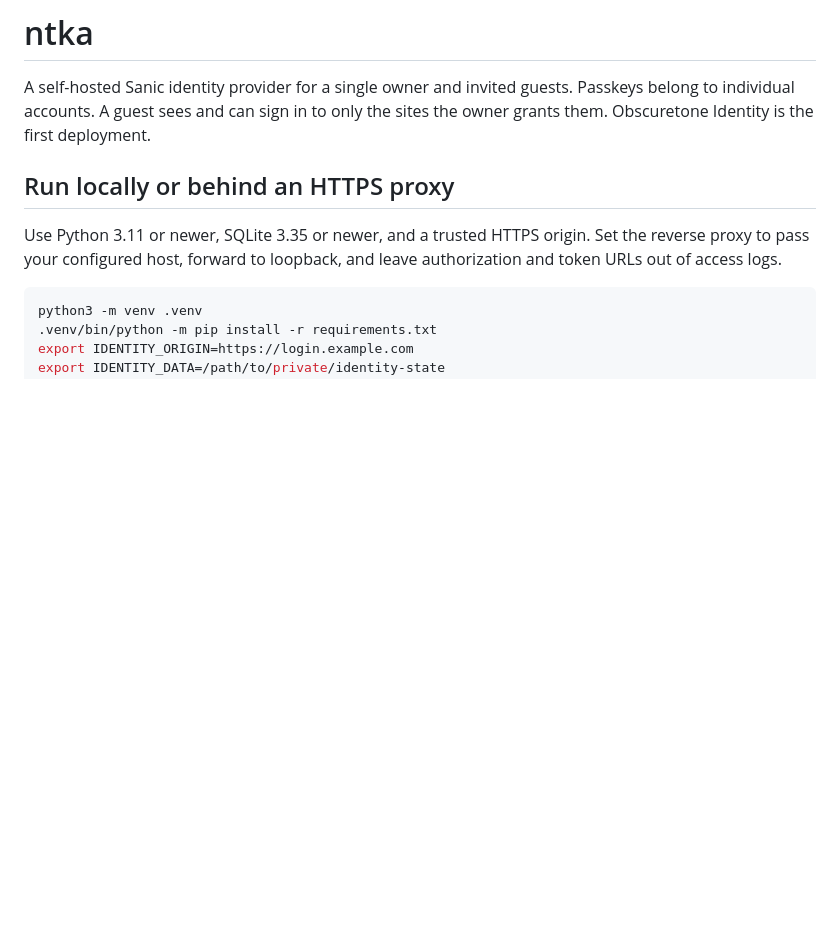
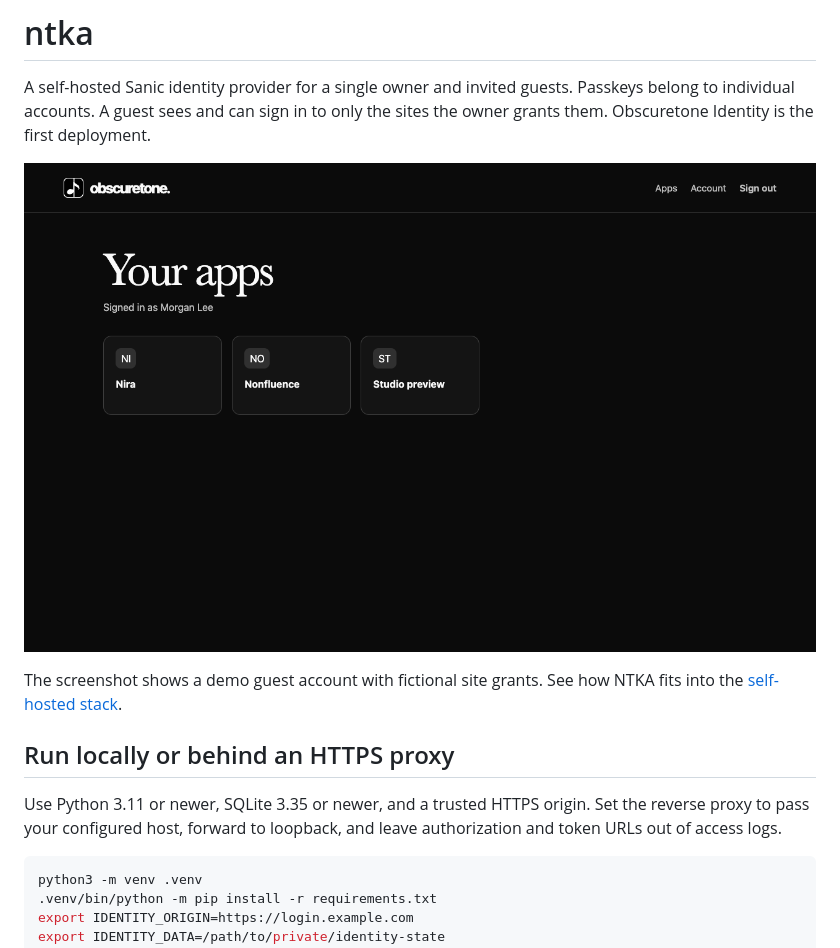
Before and after one commit to Obscuretone/ntka, a Markdown page: README.md, the part around the change. GitHub-like rendering; pictures changed too: docs/images/app-launcher.png (added); blank space fills up the shorter version.

Commit message:
Show the application in the README

```diff
--- a/README.md
+++ b/README.md
@@ -1,6 +1,10 @@
 # ntka
 
 A self-hosted Sanic identity provider for a single owner and invited guests. Passkeys belong to individual accounts. A guest sees and can sign in to only the sites the owner grants them. Obscuretone Identity is the first deployment.
+
+![NTKA app launcher showing the sites available to a demo guest](docs/images/app-launcher.png)
+
+The screenshot shows a demo guest account with fictional site grants. See how NTKA fits into the [self-hosted stack](https://obscuretone.com/posts/en/self_hosted_tools).
 
 ## Run locally or behind an HTTPS proxy
 
```
